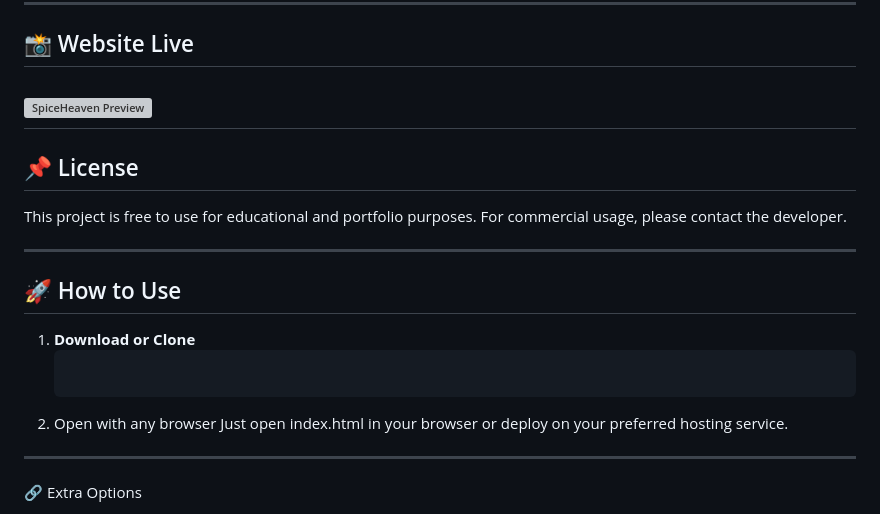
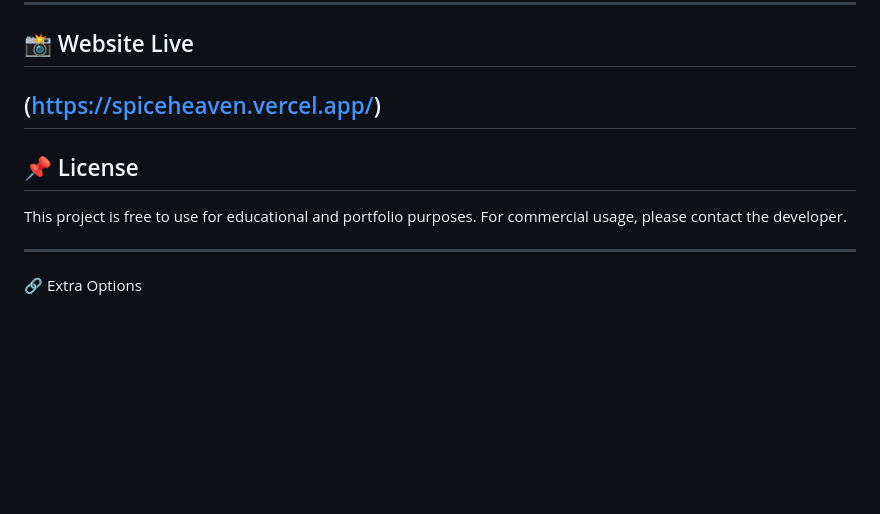
Before and after one commit to PyroniqTech/Restaurant-site, a Markdown page: README.md, the part around the change. Rendered like a GitHub page; blank space fills up the shorter version; grey boxes are pictures that could not be loaded.

````diff
--- a/README.md
+++ b/README.md
@@ -58,26 +58,12 @@ Professional Web Developer | HTML Templates & Custom Web Solutions
 ---
 
 ## 📸 Website Live
-
-![SpiceHeaven Preview](https://spiceheaven.vercel.app)
+(https://spiceheaven.vercel.app/)
 ---
 
 ## 📌 License
 
 This project is free to use for educational and portfolio purposes. For commercial usage, please contact the developer.
-
----
-
-## 🚀 How to Use
-
-1. **Download or Clone**
-   ```bash
-
-2. Open with any browser
-Just open index.html in your browser or deploy on your preferred hosting service.
-
-
-
 
 ---
 
````
